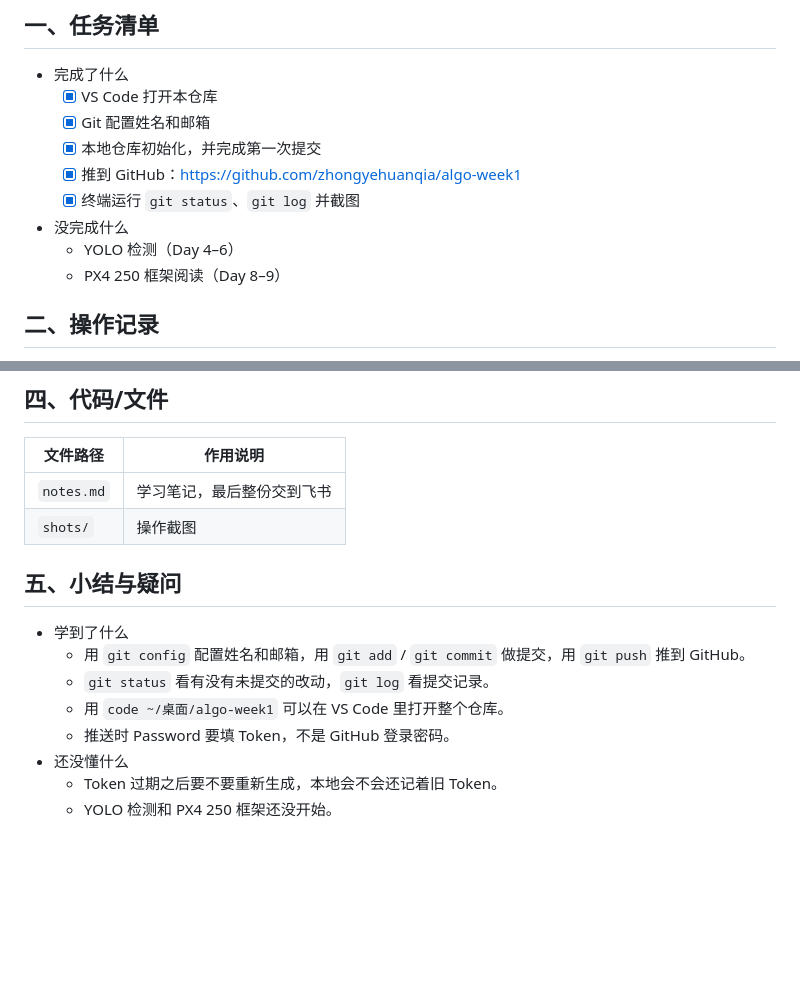
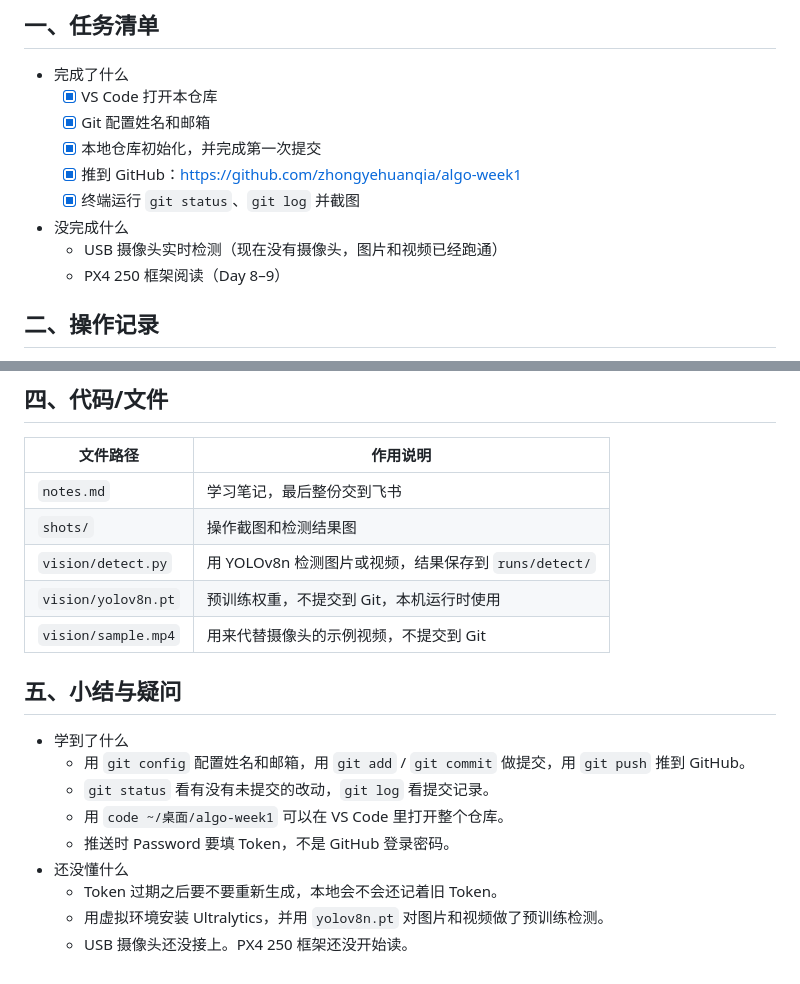
Before and after one commit to zhongyehuanqia/ASTA, a Markdown page: notes.md, 2 parts joined by grey strips. Rendered like a GitHub page; blank space fills up the shorter version.

```diff
--- a/notes.md
+++ b/notes.md
@@ -15,7 +15,7 @@
   - [x] 推到 GitHub：https://github.com/zhongyehuanqia/algo-week1
   - [x] 终端运行 `git status`、`git log` 并截图
 - 没完成什么
-  - YOLO 检测（Day 4–6）
+  - USB 摄像头实时检测（现在没有摄像头，图片和视频已经跑通）
   - PX4 250 框架阅读（Day 8–9）
 
 ## 二、操作记录
@@ -81,7 +111,10 @@ git push -u origin main
 | 文件路径 | 作用说明 |
 | --- | --- |
 | `notes.md` | 学习笔记，最后整份交到飞书 |
-| `shots/` | 操作截图 |
+| `shots/` | 操作截图和检测结果图 |
+| `vision/detect.py` | 用 YOLOv8n 检测图片或视频，结果保存到 `runs/detect/` |
+| `vision/yolov8n.pt` | 预训练权重，不提交到 Git，本机运行时使用 |
+| `vision/sample.mp4` | 用来代替摄像头的示例视频，不提交到 Git |
 
 ## 五、小结与疑问
 
@@ -92,4 +125,5 @@ git push -u origin main
   - 推送时 Password 要填 Token，不是 GitHub 登录密码。
 - 还没懂什么
   - Token 过期之后要不要重新生成，本地会不会还记着旧 Token。
-  - YOLO 检测和 PX4 250 框架还没开始。
+  - 用虚拟环境安装 Ultralytics，并用 `yolov8n.pt` 对图片和视频做了预训练检测。
+  - USB 摄像头还没接上。PX4 250 框架还没开始读。
```
Also changed, not shown: other parts of notes.md (+30 -0 lines), shots/yolo-bus.jpg (added), shots/yolo-video.jpg (added), 2 other files.
